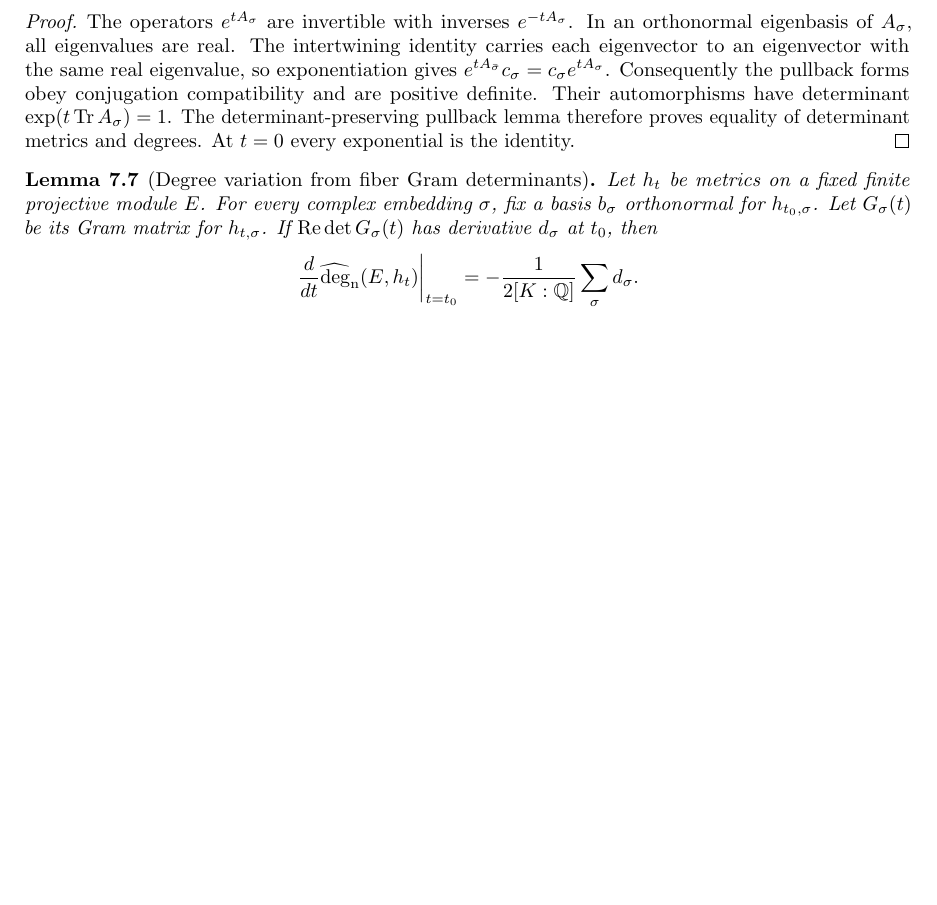
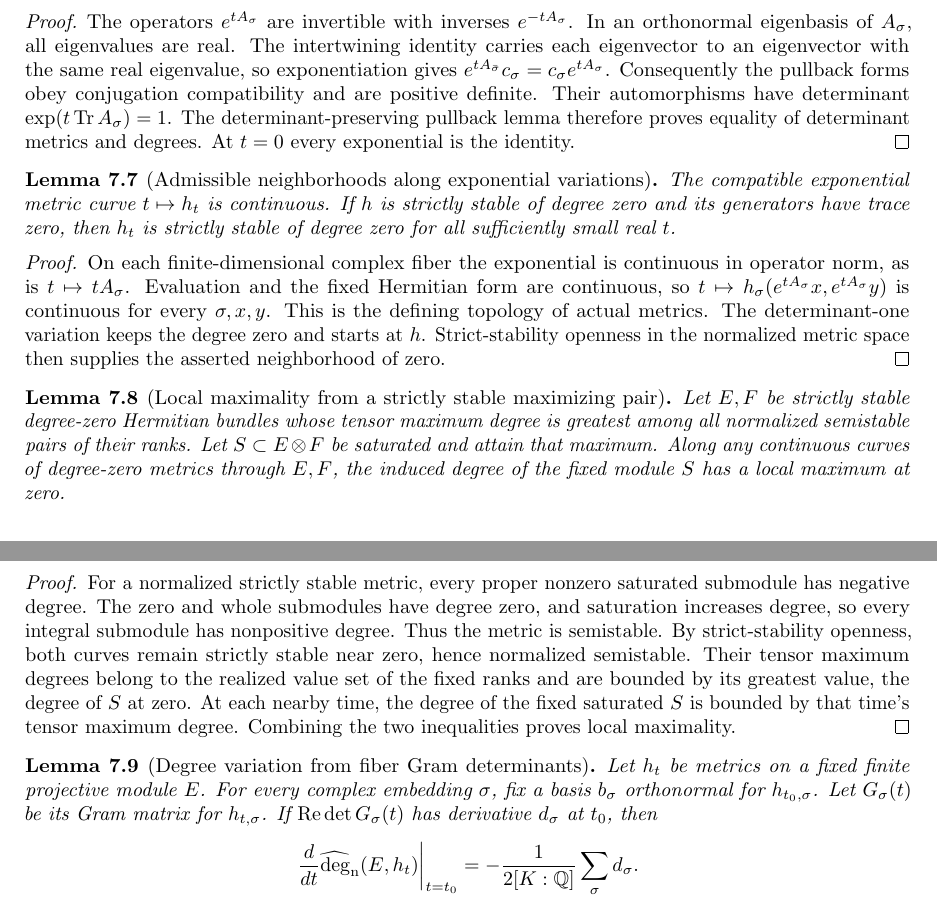
Before and after one commit to YijunYuan/AdelicBostConjecture, a LaTeX thesis (blueprint/src/web.tex, which reads blueprint/src/tensor_semistability.tex): part of page 86 of 91 before the commit and two parts of pages 86 and 87 of 92 after it, the two joined at a grey line, cut so that both start at the same text, the shorter picture padded with empty space. Compiled offline with pdfLaTeX.

Commit message:
Prove admissible metric neighborhoods and actual extremal local maxima
Summary: Connect continuous normalized metric curves to strict stability openness and the actual compact maximizing-value set. Kernel checks and independent mathematical/source/honesty review passed; expanded axiom audit queued.
Archon-Commit: agent
Archon-Run: 0012
Archon-Role: horizon
Archon-Session: 0002-horizon-BOST-TENSOR-SEMI
Archon-Task: BOST-TENSOR-SEMI
Archon-Projects: BostConjecture

```diff
--- a/blueprint/src/tensor_semistability.tex
+++ b/blueprint/src/tensor_semistability.tex
@@ -170,6 +170,53 @@ pullback lemma therefore proves equality of determinant metrics and
 degrees. At $t=0$ every exponential is the identity.
 \end{proof}
 
+\begin{lemma}[Admissible neighborhoods along exponential variations]
+\label{lem:exponential-stability-neighborhood}
+\uses{lem:arithmetic-exponential-variation,lem:degree-maximum-continuity}
+\source{bost-specht-manuscript:page-0013}
+\lean{BostConjecture.Arithmetic.HermitianMetric.continuous_exponentialVariation,BostConjecture.Arithmetic.HermitianMetric.IsStable.eventually_exponentialVariation}
+\leanok
+The compatible exponential metric curve $t\mapsto h_t$ is continuous.
+If $h$ is strictly stable of degree zero and its generators have trace
+zero, then $h_t$ is strictly stable of degree zero for all sufficiently
+small real $t$.
+\end{lemma}
+\begin{proof}
+On each finite-dimensional complex fiber the exponential is continuous
+in operator norm, as is $t\mapsto tA_\sigma$. Evaluation and the fixed
+Hermitian form are continuous, so
+$t\mapsto h_\sigma(e^{tA_\sigma}x,e^{tA_\sigma}y)$ is continuous
+for every $\sigma,x,y$. This is the defining topology of actual metrics.
+The determinant-one variation keeps the degree zero and starts at $h$.
+Strict-stability openness in the normalized metric space then supplies
+the asserted neighborhood of zero.
+\end{proof}
+
+\begin{lemma}[Local maximality from a strictly stable maximizing pair]
+\label{lem:extremal-degree-local-maximum}
+\uses{lem:maximizing-semistable-pair,lem:degree-maximum-continuity,lem:semistable-normalization}
+\source{bost-specht-manuscript:page-0012,bost-specht-manuscript:page-0013}
+\lean{BostConjecture.Arithmetic.HermitianMetric.IsStable.isSemistable_of_degree_zero,BostConjecture.Arithmetic.HermitianMetric.isLocalMax_degree_of_maximizing_pair}
+\leanok
+Let $E,F$ be strictly stable degree-zero Hermitian bundles whose tensor
+maximum degree is greatest among all normalized semistable pairs of their
+ranks. Let $S\subset E\otimes F$ be saturated and attain that maximum.
+Along any continuous curves of degree-zero metrics through $E,F$, the
+induced degree of the fixed module $S$ has a local maximum at zero.
+\end{lemma}
+\begin{proof}
+For a normalized strictly stable metric, every proper nonzero saturated
+submodule has negative degree. The zero and whole submodules have degree
+zero, and saturation increases degree, so every integral submodule has
+nonpositive degree. Thus the metric is semistable.
+By strict-stability openness, both curves remain strictly stable near
+zero, hence normalized semistable. Their tensor maximum degrees belong
+to the realized value set of the fixed ranks and are bounded by its
+greatest value, the degree of $S$ at zero. At each nearby time, the
+degree of the fixed saturated $S$ is bounded by that time's tensor
+maximum degree. Combining the two inequalities proves local maximality.
+\end{proof}
+
 \begin{lemma}[Degree variation from fiber Gram determinants]
 \label{lem:arithmetic-gram-derivative}
 \uses{lem:arithmetic-degree-derivative,lem:degree-calculus}
```
Also changed, not shown: verification/TENSOR_SEMISTABILITY.md (+20 -6 lines), blueprint/src/tensor_semistability.tex (2 more changed lines), 3 other files.
